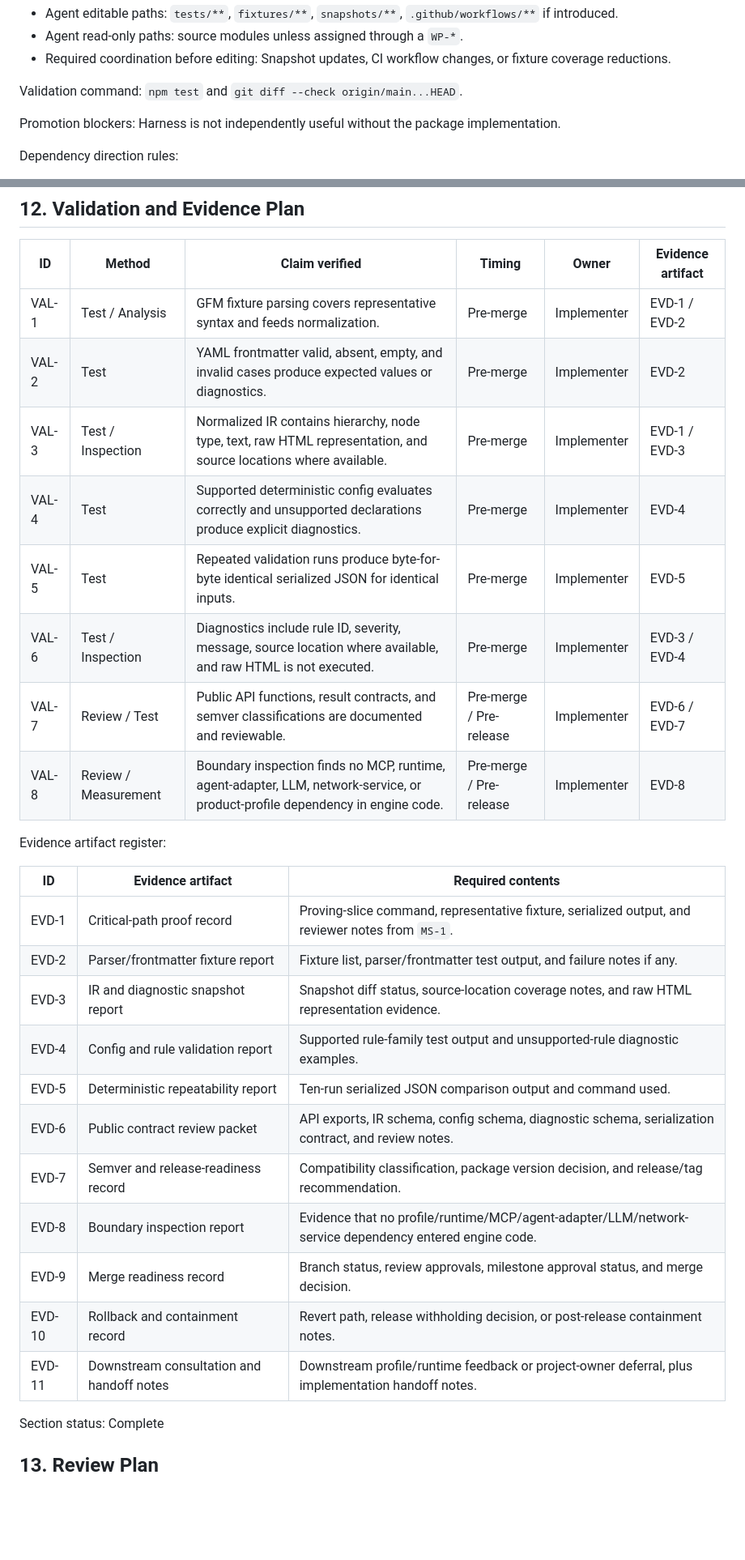
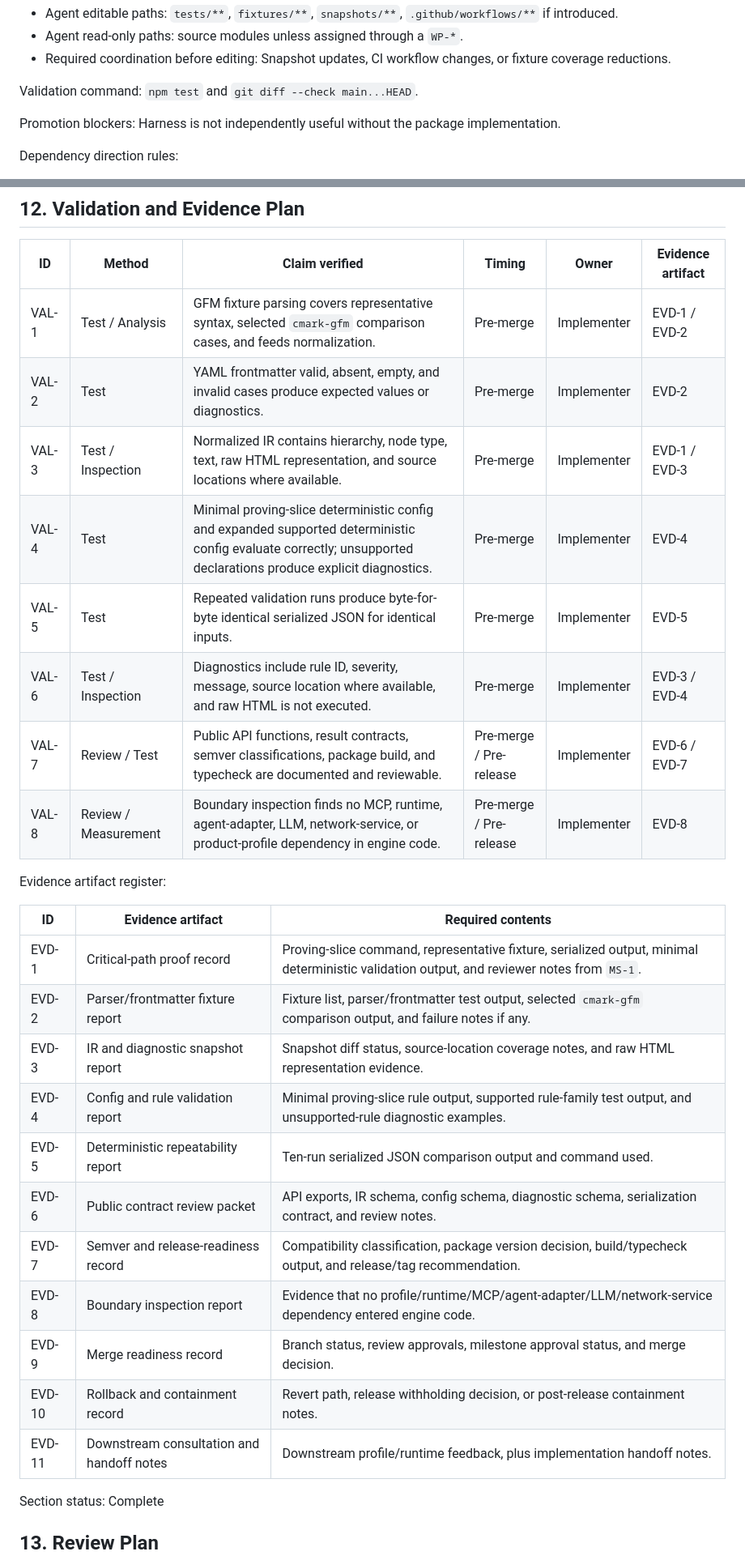
Before and after one commit to jasonbelmonti/markdown-engine, a Markdown page: docs/execution/markdown-engine-execution-spec.md, 2 parts joined by grey strips. Shown at 81% size. Drawn GitHub-style; blank space fills up the shorter version.

Commit message:
Address execution spec review findings

```diff
--- a/docs/execution/markdown-engine-execution-spec.md
+++ b/docs/execution/markdown-engine-execution-spec.md
@@ -460,7 +460,7 @@ Agent ownership boundary:
 - Agent read-only paths: source modules unless assigned through a `WP-*`.
 - Required coordination before editing: Snapshot updates, CI workflow changes, or fixture coverage reductions.
 
-Validation command: `npm test` and `git diff --check origin/main...HEAD`.
+Validation command: `npm test` and `git diff --check main...HEAD`.
 
 Promotion blockers: Harness is not independently useful without the package implementation.
 
@@ -594,30 +594,30 @@ Section status: Complete
 
 | ID | Method | Claim verified | Timing | Owner | Evidence artifact |
 | --- | --- | --- | --- | --- | --- |
-| VAL-1 | Test / Analysis | GFM fixture parsing covers representative syntax and feeds normalization. | Pre-merge | Implementer | EVD-1 / EVD-2 |
+| VAL-1 | Test / Analysis | GFM fixture parsing covers representative syntax, selected `cmark-gfm` comparison cases, and feeds normalization. | Pre-merge | Implementer | EVD-1 / EVD-2 |
 | VAL-2 | Test | YAML frontmatter valid, absent, empty, and invalid cases produce expected values or diagnostics. | Pre-merge | Implementer | EVD-2 |
 | VAL-3 | Test / Inspection | Normalized IR contains hierarchy, node type, text, raw HTML representation, and source locations where available. | Pre-merge | Implementer | EVD-1 / EVD-3 |
-| VAL-4 | Test | Supported deterministic config evaluates correctly and unsupported declarations produce explicit diagnostics. | Pre-merge | Implementer | EVD-4 |
+| VAL-4 | Test | Minimal proving-slice deterministic config and expanded supported deterministic config evaluate correctly; unsupported declarations produce explicit diagnostics. | Pre-merge | Implementer | EVD-4 |
 | VAL-5 | Test | Repeated validation runs produce byte-for-byte identical serialized JSON for identical inputs. | Pre-merge | Implementer | EVD-5 |
 | VAL-6 | Test / Inspection | Diagnostics include rule ID, severity, message, source location where available, and raw HTML is not executed. | Pre-merge | Implementer | EVD-3 / EVD-4 |
-| VAL-7 | Review / Test | Public API functions, result contracts, and semver classifications are documented and reviewable. | Pre-merge / Pre-release | Implementer | EVD-6 / EVD-7 |
+| VAL-7 | Review / Test | Public API functions, result contracts, semver classifications, package build, and typecheck are documented and reviewable. | Pre-merge / Pre-release | Implementer | EVD-6 / EVD-7 |
 | VAL-8 | Review / Measurement | Boundary inspection finds no MCP, runtime, agent-adapter, LLM, network-service, or product-profile dependency in engine code. | Pre-merge / Pre-release | Implementer | EVD-8 |
 
 Evidence artifact register:
 
 | ID | Evidence artifact | Required contents |
 | --- | --- | --- |
-| EVD-1 | Critical-path proof record | Proving-slice command, representative fixture, serialized output, and reviewer notes from `MS-1`. |
-| EVD-2 | Parser/frontmatter fixture report | Fixture list, parser/frontmatter test output, and failure notes if any. |
+| EVD-1 | Critical-path proof record | Proving-slice command, representative fixture, serialized output, minimal deterministic validation output, and reviewer notes from `MS-1`. |
+| EVD-2 | Parser/frontmatter fixture report | Fixture list, parser/frontmatter test output, selected `cmark-gfm` comparison output, and failure notes if any. |
 | EVD-3 | IR and diagnostic snapshot report | Snapshot diff status, source-location coverage notes, and raw HTML representation evidence. |
-| EVD-4 | Config and rule validation report | Supported rule-family test output and unsupported-rule diagnostic examples. |
+| EVD-4 | Config and rule validation report | Minimal proving-slice rule output, supported rule-family test output, and unsupported-rule diagnostic examples. |
 | EVD-5 | Deterministic repeatability report | Ten-run serialized JSON comparison output and command used. |
 | EVD-6 | Public contract review packet | API exports, IR schema, config schema, diagnostic schema, serialization contract, and review notes. |
-| EVD-7 | Semver and release-readiness record | Compatibility classification, package version decision, and release/tag recommendation. |
+| EVD-7 | Semver and release-readiness record | Compatibility classification, package version decision, build/typecheck output, and release/tag recommendation. |
 | EVD-8 | Boundary inspection report | Evidence that no profile/runtime/MCP/agent-adapter/LLM/network-service dependency entered engine code. |
 | EVD-9 | Merge readiness record | Branch status, review approvals, milestone approval status, and merge decision. |
 | EVD-10 | Rollback and containment record | Revert path, release withholding decision, or post-release containment notes. |
-| EVD-11 | Downstream consultation and handoff notes | Downstream profile/runtime feedback or project-owner deferral, plus implementation handoff notes. |
+| EVD-11 | Downstream consultation and handoff notes | Downstream profile/runtime feedback, plus implementation handoff notes. |
 
 Section status: Complete
 
```
Also changed, not shown: other parts of docs/execution/markdown-engine-execution-spec.md (+25 -25 lines).
